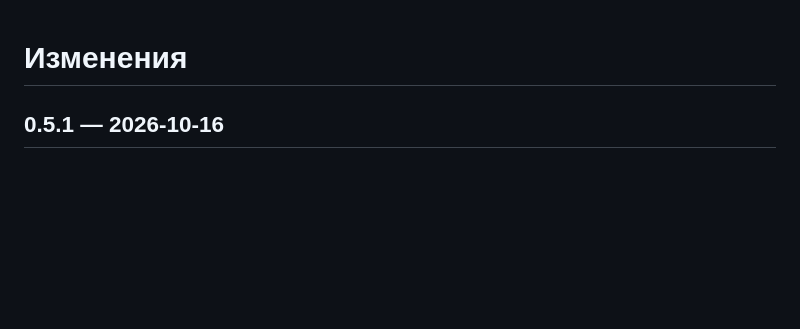
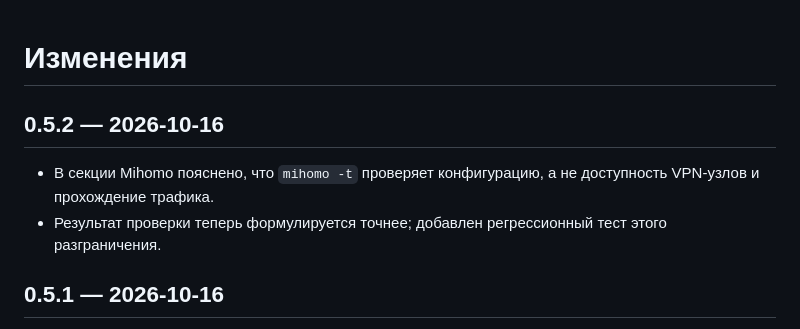
Before and after one commit to averments-tech/sk, a Markdown page: routercare-openwrt/CHANGELOG.md, the part around the change. Drawn GitHub-style; blank space fills up the shorter version.

Commit message:
docs: clarify Mihomo syntax validation limits (RouterCare 0.5.2)

```diff
--- a/routercare-openwrt/CHANGELOG.md
+++ b/routercare-openwrt/CHANGELOG.md
@@ -1,4 +1,10 @@
 # Изменения
+
+## 0.5.2 — 2026-10-16
+
+- В секции Mihomo пояснено, что `mihomo -t` проверяет конфигурацию, а не доступность VPN-узлов и прохождение трафика.
+- Результат проверки теперь формулируется точнее; добавлен регрессионный тест этого разграничения.
+
 
 ## 0.5.1 — 2026-10-16
 
```
